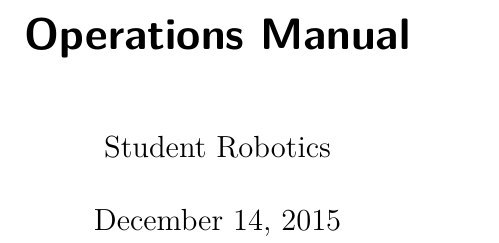
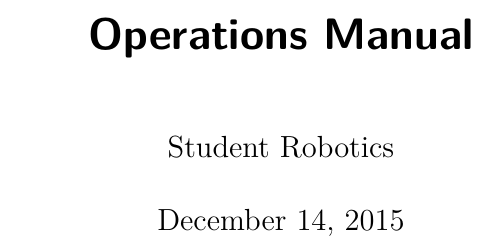
Before and after one commit to Adimote/legacy-ops-manual, a LaTeX document (ops-manual.tex): part of page 1 of 11 before the commit and part of page 1 of 6 after it, cut so that both start at the same text. Compiled offline with XeLaTeX.

Commit message:
Switch to screprt document class
This keeps the page numbers in the centre of the page.

```diff
--- a/ops-manual.tex
+++ b/ops-manual.tex
@@ -1,4 +1,4 @@
-\documentclass[a4paper]{scrbook}
+\documentclass[a4paper]{scrreprt}
 \usepackage{hyperref}
 \usepackage{hypcap}
 
```
